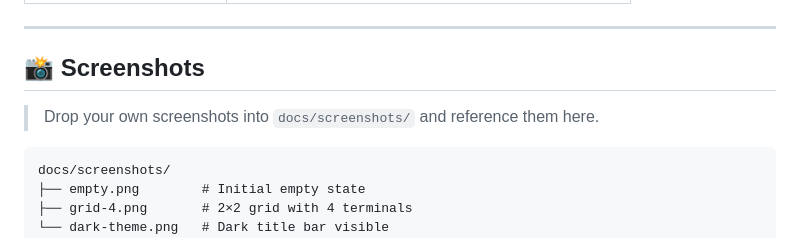
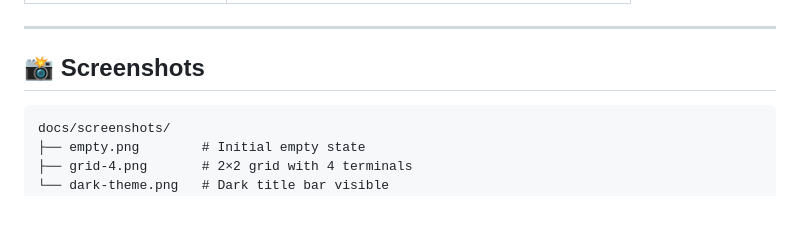
Before and after one commit to mayberks/termgrid, a Markdown page: README.md, the part around the change. Drawn GitHub-style; blank space fills up the shorter version.

Commit message:
Update README to remove screenshot instructions
Removed instruction for adding screenshots to the README.

````diff
--- a/README.md
+++ b/README.md
@@ -42,8 +42,6 @@ If you work on multiple projects, you probably have a folder full of CMD windows
 ---
 
 ## 📸 Screenshots
-
-> Drop your own screenshots into `docs/screenshots/` and reference them here.
 
 ```
 docs/screenshots/
````
